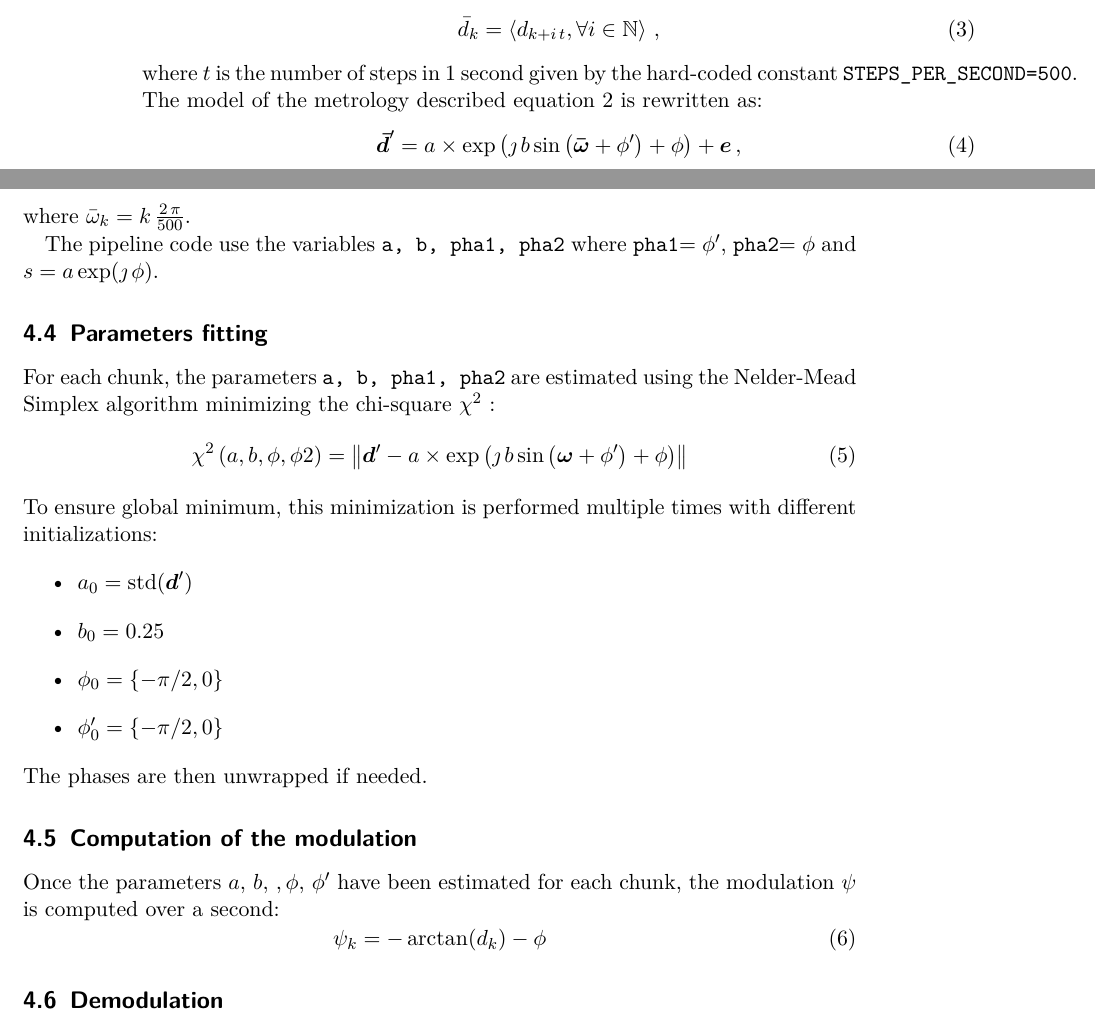
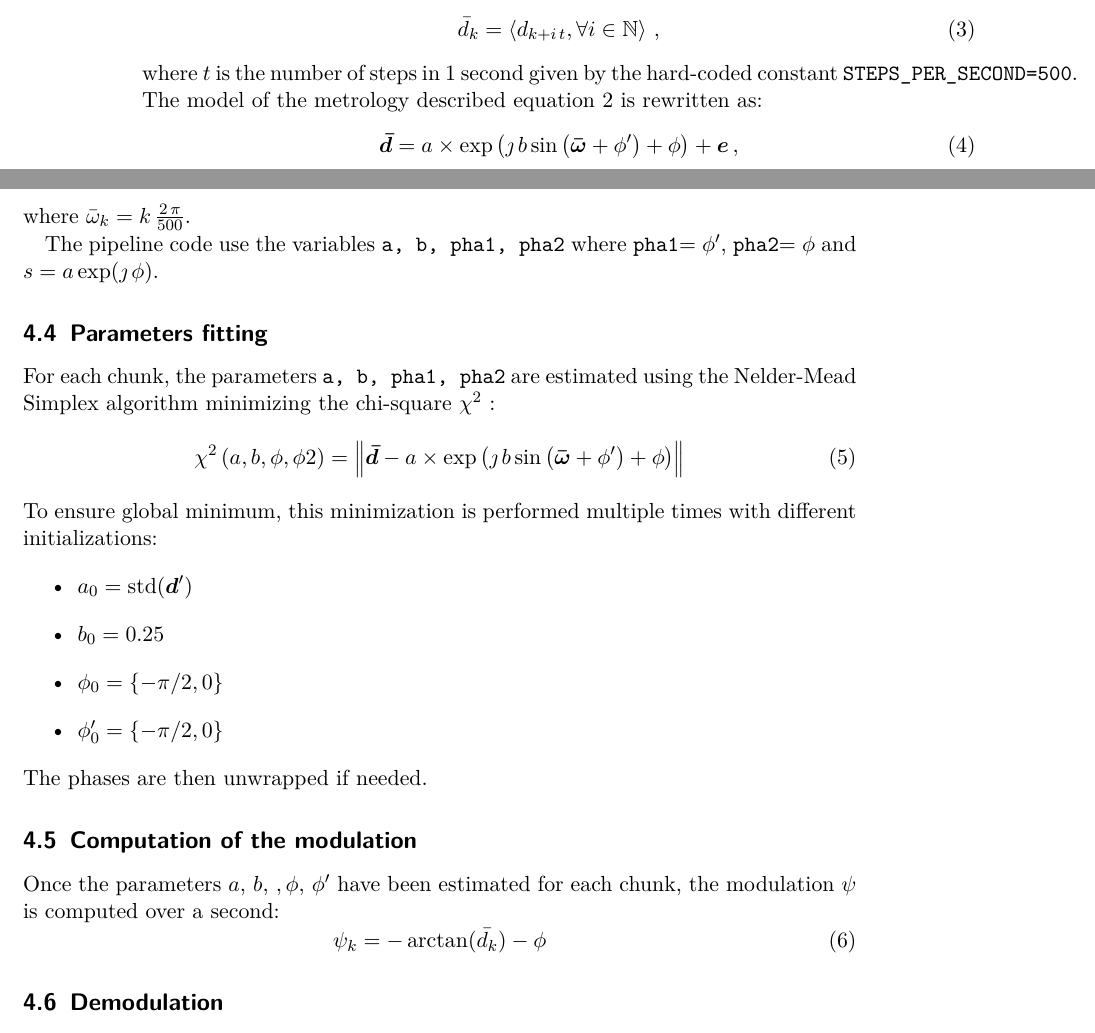
Before and after one commit to FerreolS/GPPupilDemodulation.jl, a LaTeX document (tex/GPPupilDemodulation.tex): two parts of pages 2 and 3 of 9, joined at a grey line, cut so that both start at the same text. Compiled offline with pdfLaTeX.

Commit message:
Missing \bar

```diff
--- a/tex/GPPupilDemodulation.tex
+++ b/tex/GPPupilDemodulation.tex
@@ -89,7 +89,7 @@ Within each chunk the metrology is averaged on a single second such that:
 where $t$ is the number of steps in 1 second given by the hard-coded constant \verb|STEPS_PER_SECOND=500|.
 The model of the metrology described equation~\ref{eq:model} is rewritten as:
 \begin{equation}
-    \V{\bar{d}}' = a \times  \exp\left( \jmath \, b \sin\left( \V{\bar{\omega}} + \phi'\right) + \phi\right)+  \V{e}\,,\label{eq:modelpip}
+    \V{\bar{d}} = a \times  \exp\left( \jmath \, b \sin\left( \V{\bar{\omega}} + \phi'\right) + \phi\right)+  \V{e}\,,\label{eq:modelpip}
 \end{equation}
 where $\bar{\omega}_k = k\,\frac{2\,\pi}{500}$.
 
@@ -99,7 +99,7 @@ The pipeline code use the variables \verb+a, b, pha1, pha2+ where \verb|pha1|$=\
 \subsection{Parameters fitting}
 For each chunk, the parameters \verb+a, b, pha1, pha2+ are estimated using the Nelder-Mead Simplex algorithm minimizing the chi-square $\chi^2$ :
 \begin{equation}
-    \chi^2 \left( a, b, \phi, \phi2 \right) =   \Norm{\V{d}' -  a \times  \exp\left( \jmath \, b \sin\left( \V{\omega} + \phi' \right) + \phi \right)}
+    \chi^2 \left( a, b, \phi, \phi2 \right) =   \Norm{\V{\bar{d}} -  a \times  \exp\left( \jmath \, b \sin\left( \V{\bar{\omega}} + \phi' \right) + \phi \right)}
 \end{equation}
 To ensure global minimum, this minimization is performed multiple times with different initializations:
 \begin{itemize}
@@ -113,7 +113,7 @@ The phases are then unwrapped if needed.
 \subsection{Computation of the modulation}
 Once the parameters $a,\,b,\,,\phi,\,\phi'$ have been estimated for each chunk, the modulation $\psi$ is computed over a second:
 \begin{equation}
-   \psi_k =  -\arctan(d_k) - \phi
+   \psi_k =  -\arctan(\bar{d_k}) - \phi
 \end{equation}
 
 \subsection{Demodulation}
```
